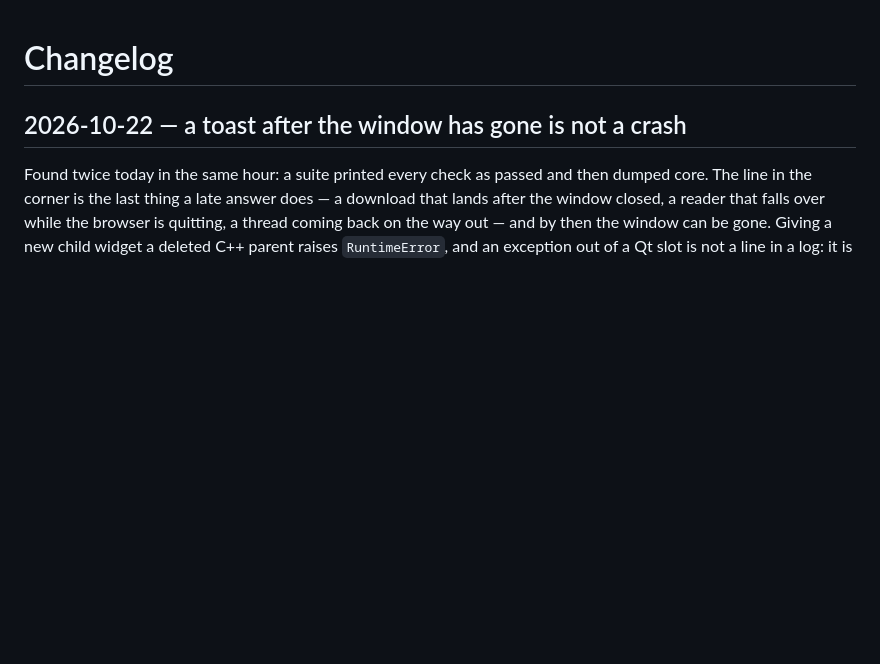
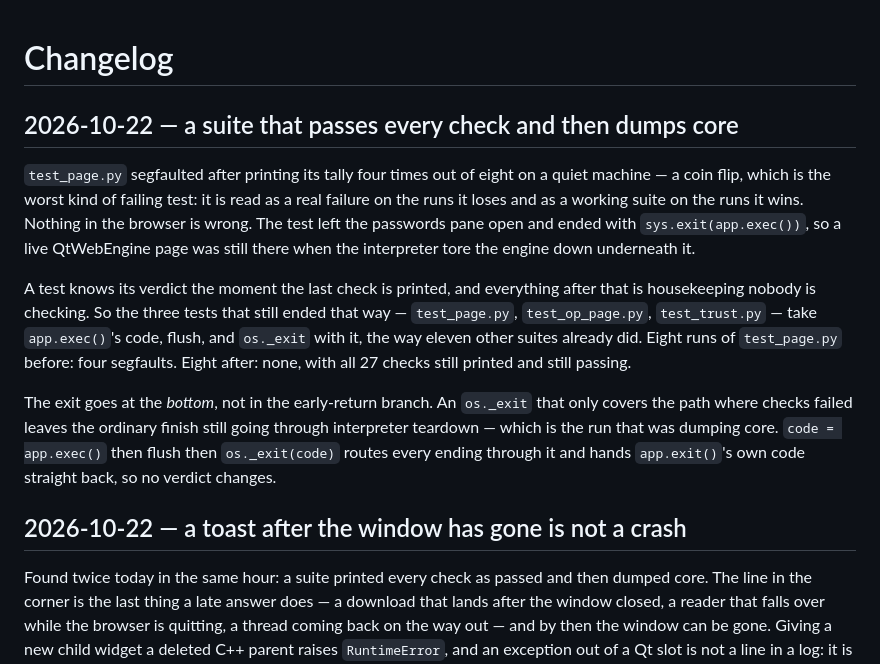
Before and after one commit to idkhowtonamemyselfasadev/browser, a Markdown page: CHANGELOG.md, the part around the change. Drawn GitHub-style; blank space fills up the shorter version.

Commit message:
CHANGELOG: the entry PR #17 was carrying, rewritten for what landed
PR #17 itself cannot survive the repo being recreated, so the work it was
holding lands on main instead of waiting on a branch.

Co-Authored-By: Claude Opus 5 <noreply@anthropic.com>
Claude-Session: https://claude.ai/code/session_01MoCEA4SLXiFug7aRxpv7sY

```diff
--- a/CHANGELOG.md
+++ b/CHANGELOG.md
@@ -1,4 +1,29 @@
 # Changelog
+
+## 2026-10-22 — a suite that passes every check and then dumps core
+
+`test_page.py` segfaulted after printing its tally four times out of
+eight on a quiet machine — a coin flip, which is the worst kind of
+failing test: it is read as a real failure on the runs it loses and as
+a working suite on the runs it wins. Nothing in the browser is wrong.
+The test left the passwords pane open and ended with
+`sys.exit(app.exec())`, so a live QtWebEngine page was still there when
+the interpreter tore the engine down underneath it.
+
+A test knows its verdict the moment the last check is printed, and
+everything after that is housekeeping nobody is checking. So the three
+tests that still ended that way — `test_page.py`, `test_op_page.py`,
+`test_trust.py` — take `app.exec()`'s code, flush, and `os._exit` with
+it, the way eleven other suites already did. Eight runs of
+`test_page.py` before: four segfaults. Eight after: none, with all 27
+checks still printed and still passing.
+
+The exit goes at the *bottom*, not in the early-return branch. An
+`os._exit` that only covers the path where checks failed leaves the
+ordinary finish still going through interpreter teardown — which is the
+run that was dumping core. `code = app.exec()` then flush then
+`os._exit(code)` routes every ending through it and hands `app.exit()`'s
+own code straight back, so no verdict changes.
 
 ## 2026-10-22 — a toast after the window has gone is not a crash
 
```
